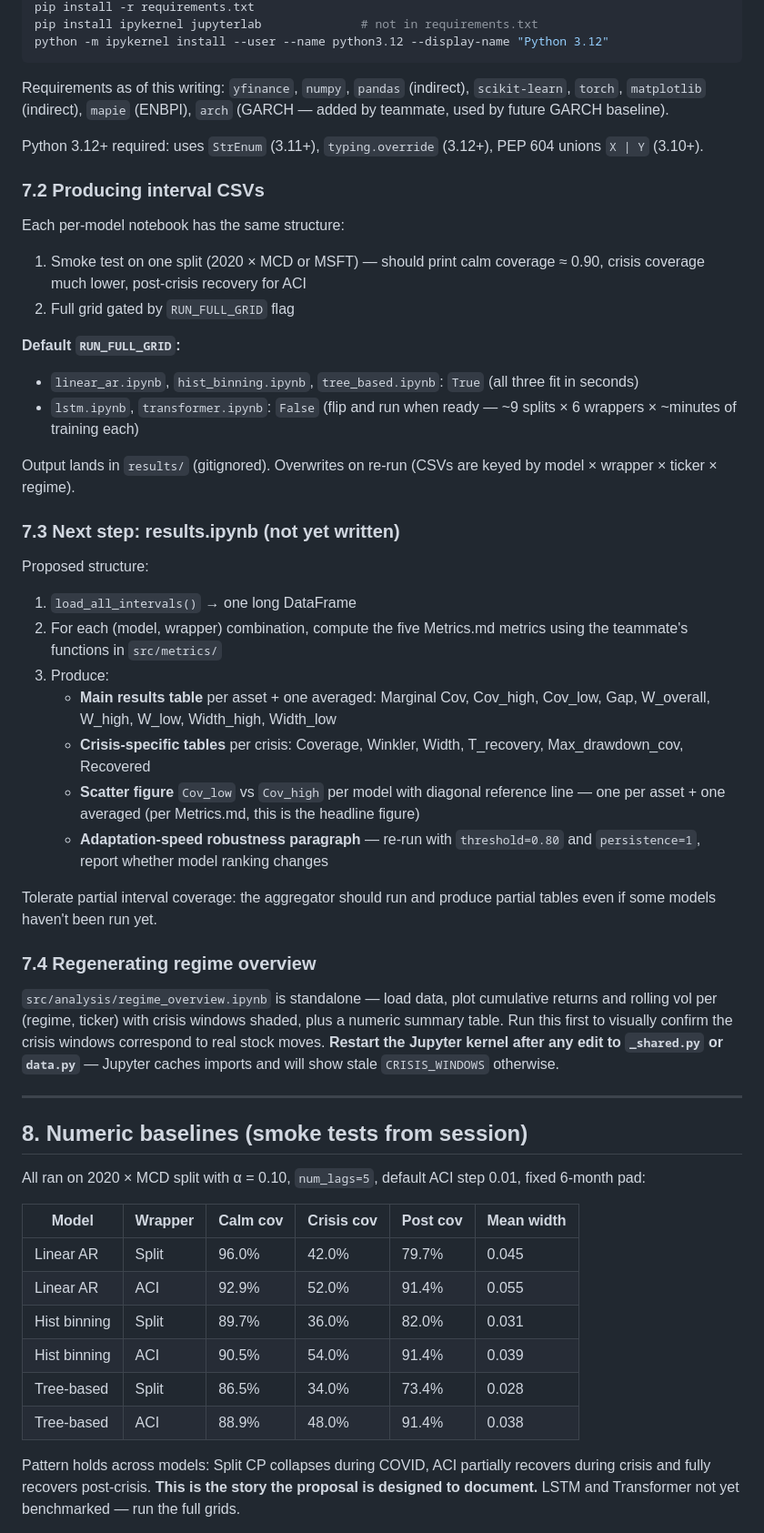
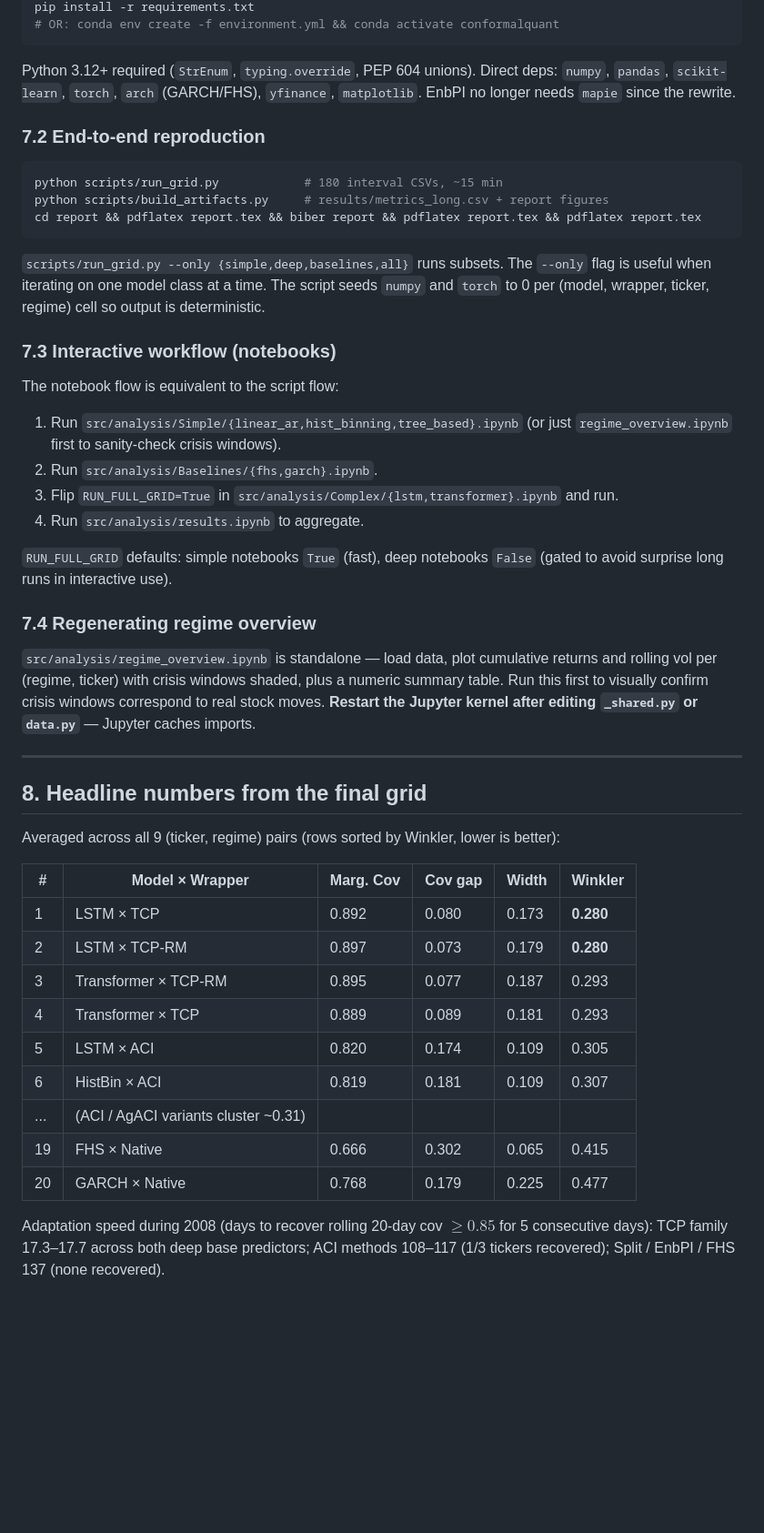
Before and after one commit to agoel25/conformalQuant, a Markdown page: implementation.md, the part around one of its changes. Shown at 91% size. GitHub-like rendering; blank space fills up the shorter version.

````diff
--- a/implementation.md
+++ b/implementation.md
@@ -230,55 +270,51 @@ python -m ipykernel install --user --name conformalquant --display-name "Python
 pip install -r requirements.txt
-pip install ipykernel jupyterlab              # not in requirements.txt
-python -m ipykernel install --user --name python3.12 --display-name "Python 3.12"
+# OR: conda env create -f environment.yml && conda activate conformalquant
 ```
 
-Requirements as of this writing: `yfinance`, `numpy`, `pandas` (indirect), `scikit-learn`, `torch`, `matplotlib` (indirect), `mapie` (ENBPI), `arch` (GARCH — added by teammate, used by future GARCH baseline).
+Python 3.12+ required (`StrEnum`, `typing.override`, PEP 604 unions). Direct deps: `numpy`, `pandas`, `scikit-learn`, `torch`, `arch` (GARCH/FHS), `yfinance`, `matplotlib`. EnbPI no longer needs `mapie` since the rewrite.
 
-Python 3.12+ required: uses `StrEnum` (3.11+), `typing.override` (3.12+), PEP 604 unions `X | Y` (3.10+).
+### 7.2 End-to-end reproduction
 
-### 7.2 Producing interval CSVs
+```bash
+python scripts/run_grid.py            # 180 interval CSVs, ~15 min
+python scripts/build_artifacts.py     # results/metrics_long.csv + report figures
+cd report && pdflatex report.tex && biber report && pdflatex report.tex && pdflatex report.tex
+```
 
-Each per-model notebook has the same structure:
-1. Smoke test on one split (2020 × MCD or MSFT) — should print calm coverage ≈ 0.90, crisis coverage much lower, post-crisis recovery for ACI
-2. Full grid gated by `RUN_FULL_GRID` flag
+`scripts/run_grid.py --only {simple,deep,baselines,all}` runs subsets. The `--only` flag is useful when iterating on one model class at a time. The script seeds `numpy` and `torch` to 0 per (model, wrapper, ticker, regime) cell so output is deterministic.
 
-**Default `RUN_FULL_GRID`:**
-- `linear_ar.ipynb`, `hist_binning.ipynb`, `tree_based.ipynb`: `True` (all three fit in seconds)
-- `lstm.ipynb`, `transformer.ipynb`: `False` (flip and run when ready — ~9 splits × 6 wrappers × ~minutes of training each)
+### 7.3 Interactive workflow (notebooks)
 
-Output lands in `results/` (gitignored). Overwrites on re-run (CSVs are keyed by model × wrapper × ticker × regime).
+The notebook flow is equivalent to the script flow:
 
-### 7.3 Next step: results.ipynb (not yet written)
+1. Run `src/analysis/Simple/{linear_ar,hist_binning,tree_based}.ipynb` (or just `regime_overview.ipynb` first to sanity-check crisis windows).
+2. Run `src/analysis/Baselines/{fhs,garch}.ipynb`.
+3. Flip `RUN_FULL_GRID=True` in `src/analysis/Complex/{lstm,transformer}.ipynb` and run.
+4. Run `src/analysis/results.ipynb` to aggregate.
 
-Proposed structure:
-1. `load_all_intervals()` → one long DataFrame
-2. For each (model, wrapper) combination, compute the five Metrics.md metrics using the teammate's functions in `src/metrics/`
-3. Produce:
-   - **Main results table** per asset + one averaged: Marginal Cov, Cov_high, Cov_low, Gap, W_overall, W_high, W_low, Width_high, Width_low
-   - **Crisis-specific tables** per crisis: Coverage, Winkler, Width, T_recovery, Max_drawdown_cov, Recovered
-   - **Scatter figure** `Cov_low` vs `Cov_high` per model with diagonal reference line — one per asset + one averaged (per Metrics.md, this is the headline figure)
-   - **Adaptation-speed robustness paragraph** — re-run with `threshold=0.80` and `persistence=1`, report whether model ranking changes
-
-Tolerate partial interval coverage: the aggregator should run and produce partial tables even if some models haven't been run yet.
+`RUN_FULL_GRID` defaults: simple notebooks `True` (fast), deep notebooks `False` (gated to avoid surprise long runs in interactive use).
 
 ### 7.4 Regenerating regime overview
 
-`src/analysis/regime_overview.ipynb` is standalone — load data, plot cumulative returns and rolling vol per (regime, ticker) with crisis windows shaded, plus a numeric summary table. Run this first to visually confirm the crisis windows correspond to real stock moves. **Restart the Jupyter kernel after any edit to `_shared.py` or `data.py`** — Jupyter caches imports and will show stale `CRISIS_WINDOWS` otherwise.
+`src/analysis/regime_overview.ipynb` is standalone — load data, plot cumulative returns and rolling vol per (regime, ticker) with crisis windows shaded, plus a numeric summary table. Run this first to visually confirm crisis windows correspond to real stock moves. **Restart the Jupyter kernel after editing `_shared.py` or `data.py`** — Jupyter caches imports.
 
 ---
 
-## 8. Numeric baselines (smoke tests from session)
+## 8. Headline numbers from the final grid
 
-All ran on 2020 × MCD split with α = 0.10, `num_lags=5`, default ACI step 0.01, fixed 6-month pad:
+Averaged across all 9 (ticker, regime) pairs (rows sorted by Winkler, lower is better):
 
-| Model | Wrapper | Calm cov | Crisis cov | Post cov | Mean width |
+| # | Model × Wrapper | Marg. Cov | Cov gap | Width | Winkler |
 |---|---|---|---|---|---|
-| Linear AR | Split | 96.0% | 42.0% | 79.7% | 0.045 |
-| Linear AR | ACI | 92.9% | 52.0% | 91.4% | 0.055 |
-| Hist binning | Split | 89.7% | 36.0% | 82.0% | 0.031 |
-| Hist binning | ACI | 90.5% | 54.0% | 91.4% | 0.039 |
-| Tree-based | Split | 86.5% | 34.0% | 73.4% | 0.028 |
-| Tree-based | ACI | 88.9% | 48.0% | 91.4% | 0.038 |
+| 1 | LSTM × TCP        | 0.892 | 0.080 | 0.173 | **0.280** |
+| 2 | LSTM × TCP-RM     | 0.897 | 0.073 | 0.179 | **0.280** |
+| 3 | Transformer × TCP-RM | 0.895 | 0.077 | 0.187 | 0.293 |
+| 4 | Transformer × TCP    | 0.889 | 0.089 | 0.181 | 0.293 |
+| 5 | LSTM × ACI         | 0.820 | 0.174 | 0.109 | 0.305 |
+| 6 | HistBin × ACI      | 0.819 | 0.181 | 0.109 | 0.307 |
+| ... | (ACI / AgACI variants cluster ~0.31) | | | | |
+| 19 | FHS × Native       | 0.666 | 0.302 | 0.065 | 0.415 |
+| 20 | GARCH × Native     | 0.768 | 0.179 | 0.225 | 0.477 |
 
-Pattern holds across models: Split CP collapses during COVID, ACI partially recovers during crisis and fully recovers post-crisis. **This is the story the proposal is designed to document.** LSTM and Transformer not yet benchmarked — run the full grids.
+Adaptation speed during 2008 (days to recover rolling 20-day cov $\geq 0.85$ for 5 consecutive days): TCP family 17.3–17.7 across both deep base predictors; ACI methods 108–117 (1/3 tickers recovered); Split / EnbPI / FHS 137 (none recovered).
 
````
Also changed, not shown: other parts of implementation.md (+202 -195 lines).
